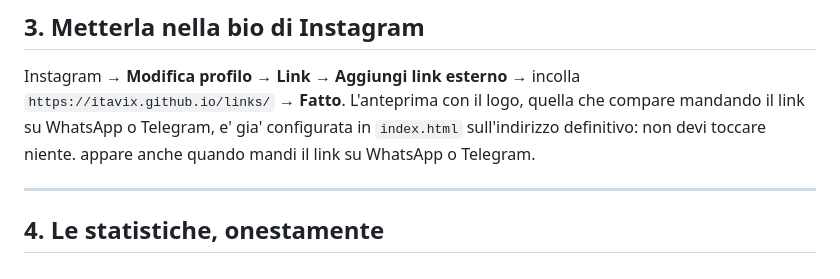
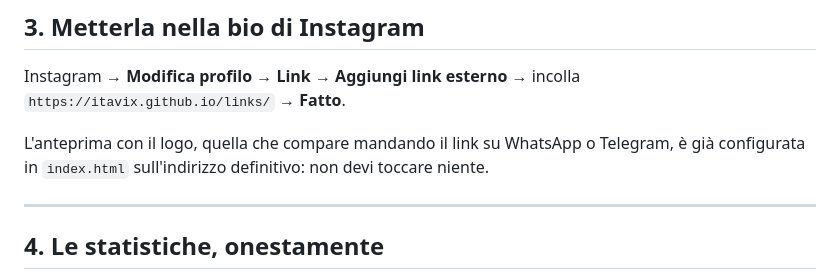
Before and after one commit to iTavix/links, a Markdown page: README.md, the part around the change. GitHub-like rendering.

Commit message:
Ripara il paragrafo sull'anteprima social
Il commit precedente aveva lasciato una riga orfana e mangiato una riga
vuota: sbagliato il calcolo degli intervalli di riga.

Co-Authored-By: Claude Opus 5 <noreply@anthropic.com>

```diff
--- a/README.md
+++ b/README.md
@@ -67,10 +67,10 @@ Un minuto ed è online.
 
 Instagram → **Modifica profilo** → **Link** → **Aggiungi link esterno** →
 incolla `https://itavix.github.io/links/` → **Fatto**.
+
 L'anteprima con il logo, quella che compare mandando il link su WhatsApp o
-Telegram, e' gia' configurata in `index.html` sull'indirizzo definitivo:
+Telegram, è già configurata in `index.html` sull'indirizzo definitivo:
 non devi toccare niente.
-appare anche quando mandi il link su WhatsApp o Telegram.
 
 ---
 
```
